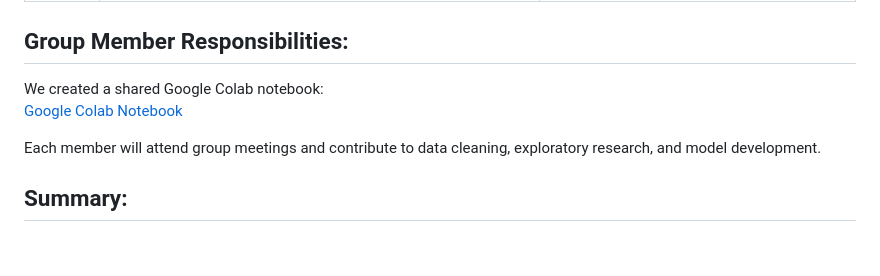
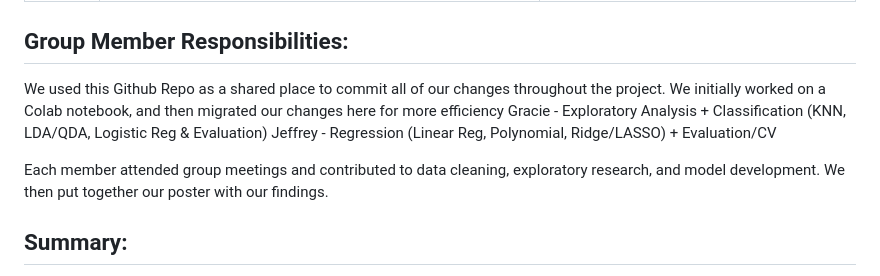
Before and after one commit to jeffreytm26/Stat427-Final, a Markdown page: README.md, the part around the change. GitHub-like rendering; blank space fills up the shorter version.

```diff
--- a/README.md
+++ b/README.md
@@ -91,10 +91,11 @@ The final deliverable will be a **poster presentation** summarizing our findings
 | Week 14 | Final review, model touch-ups, poster creation | Completed code, poster, and presentation practice |
 
 ## Group Member Responsibilities:
-We created a shared Google Colab notebook:
-[Google Colab Notebook](https://colab.research.google.com/drive/1sFhR1B26EtbTbF4ouGBy4toRI2TJ62oe?usp=sharing)
+We used this Github Repo as a shared place to commit all of our changes throughout the project. We initially worked on a Colab notebook, and then migrated our changes here for more efficiency
+Gracie - Exploratory Analysis + Classification (KNN, LDA/QDA, Logistic Reg & Evaluation)
+Jeffrey - Regression (Linear Reg, Polynomial, Ridge/LASSO) + Evaluation/CV
 
-Each member will attend group meetings and contribute to data cleaning, exploratory research, and model development.
+Each member attended group meetings and contributed to data cleaning, exploratory research, and model development. We then put together our poster with our findings.
 
 ## Summary:
 This project aims to analyze and predict temperature trends over time using historical climate data from Washington, D.C. By leveraging regression and classification models, we will examine climate change indicators and their potential implications for energy consumption and environmental policies. The final deliverable will be a poster presentation summarizing our findings, methodologies, and key takeaways.
```
